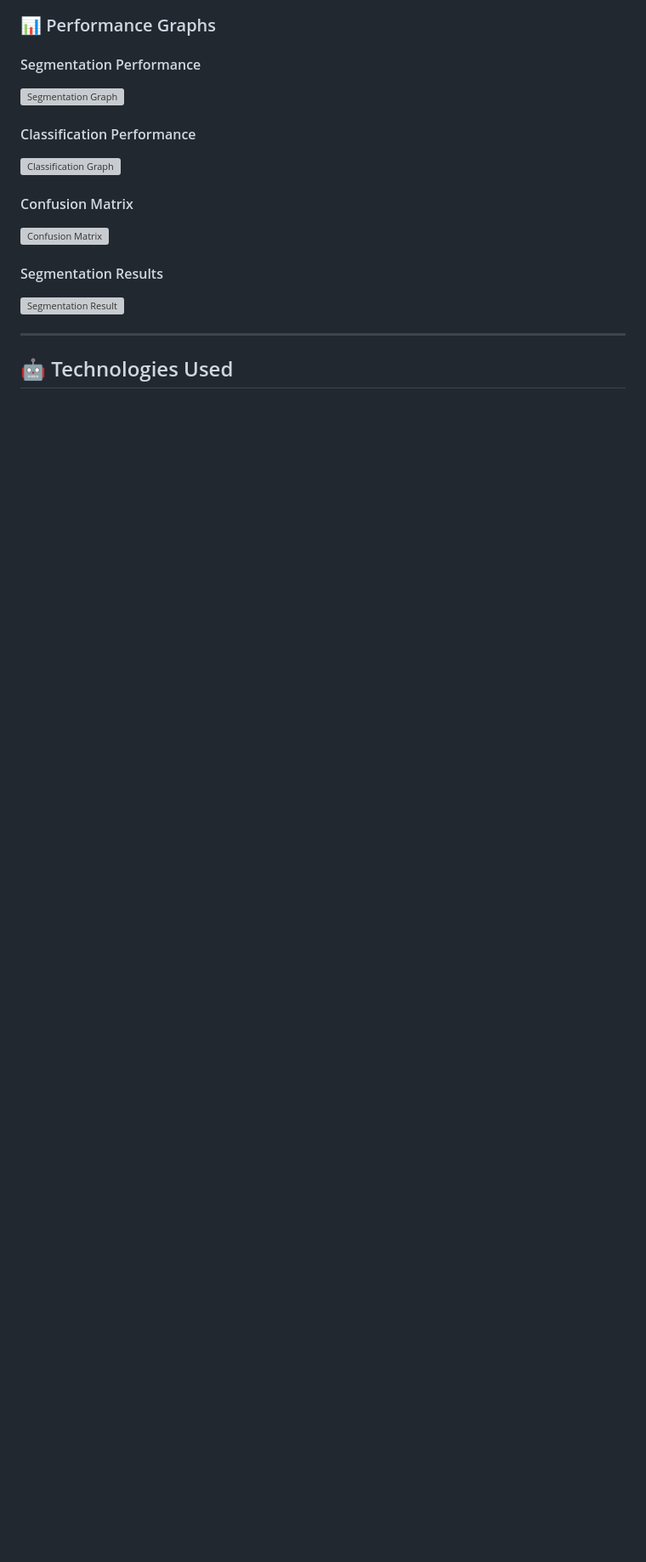
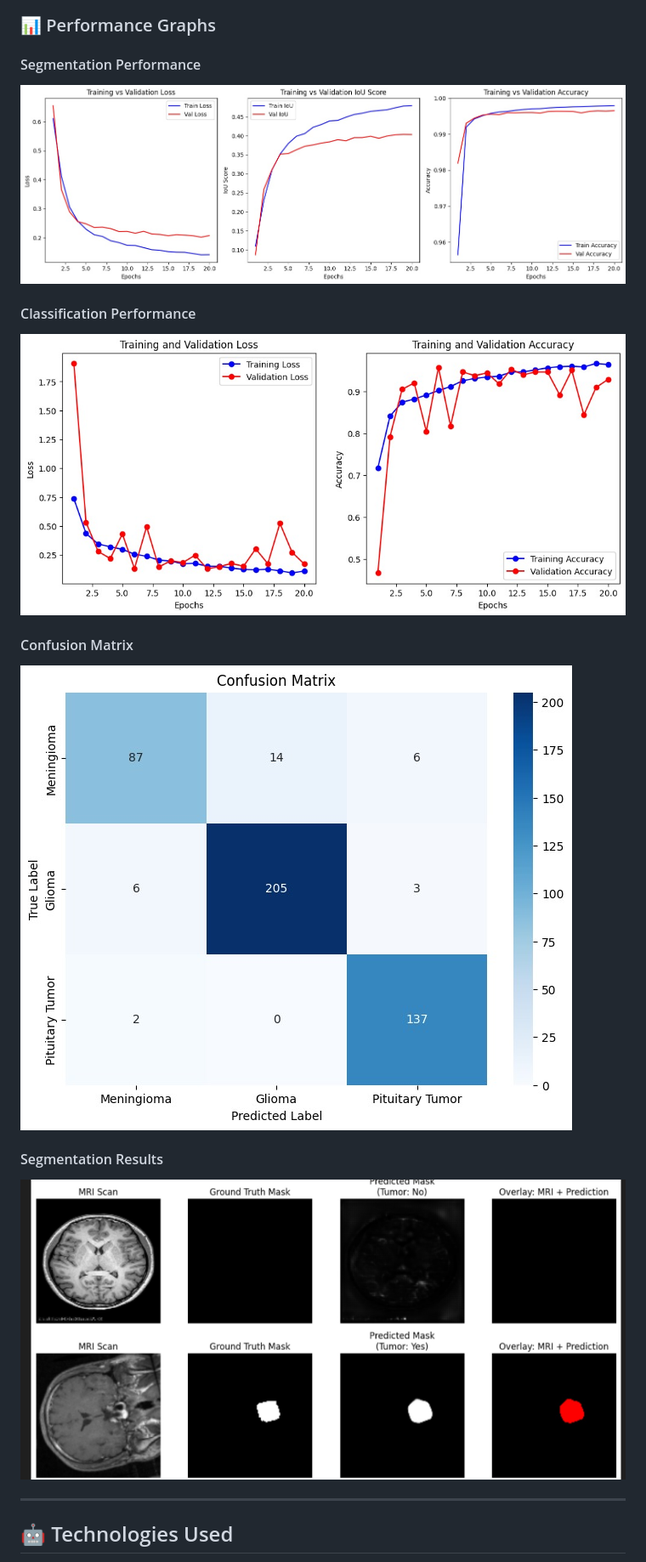
Before and after one commit to Srinjoy2004/BRAINWEEE_DIVERSION_2K25, a Markdown page: README.md, the part around the change printed below. Shown: that part at 85% size. Drawn GitHub-style; blank space fills up the shorter version; grey boxes are pictures that could not be loaded.

```diff
--- a/README.md
+++ b/README.md
@@ -72,16 +75,16 @@ The app will be available at `http://127.0.0.1:5000/`
 
 ### 📊 Performance Graphs
 #### Segmentation Performance
-![Segmentation Graph](static/images/segmentation_graph.jpeg)
+![Segmentation Graph](/segmentation_graph.jpeg)
 
 #### Classification Performance
-![Classification Graph](static/images/classification_graph.jpeg)
+![Classification Graph](/classification_graph.jpeg)
 
 #### Confusion Matrix
-![Confusion Matrix](static/images/classification_confusion_matrix.jpeg)
+![Confusion Matrix](/classification_confusion_matrix.jpeg)
 
 #### Segmentation Results
-![Segmentation Result](static/images/segmentation_result.jpeg)
+![Segmentation Result](/segmentation_result.jpeg)
 
 ---
 
```
Also changed, not shown: other parts of README.md (+14 -12 lines).
